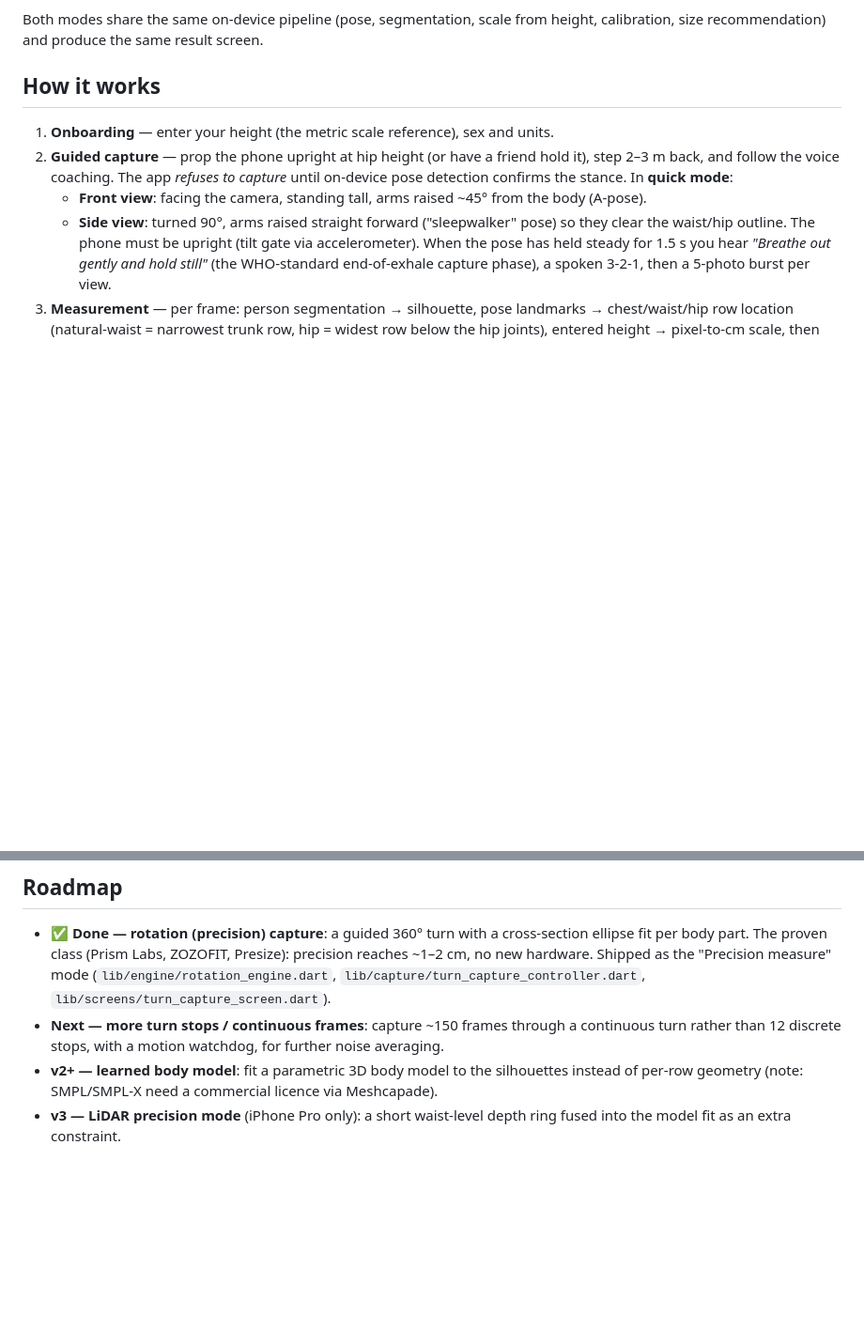
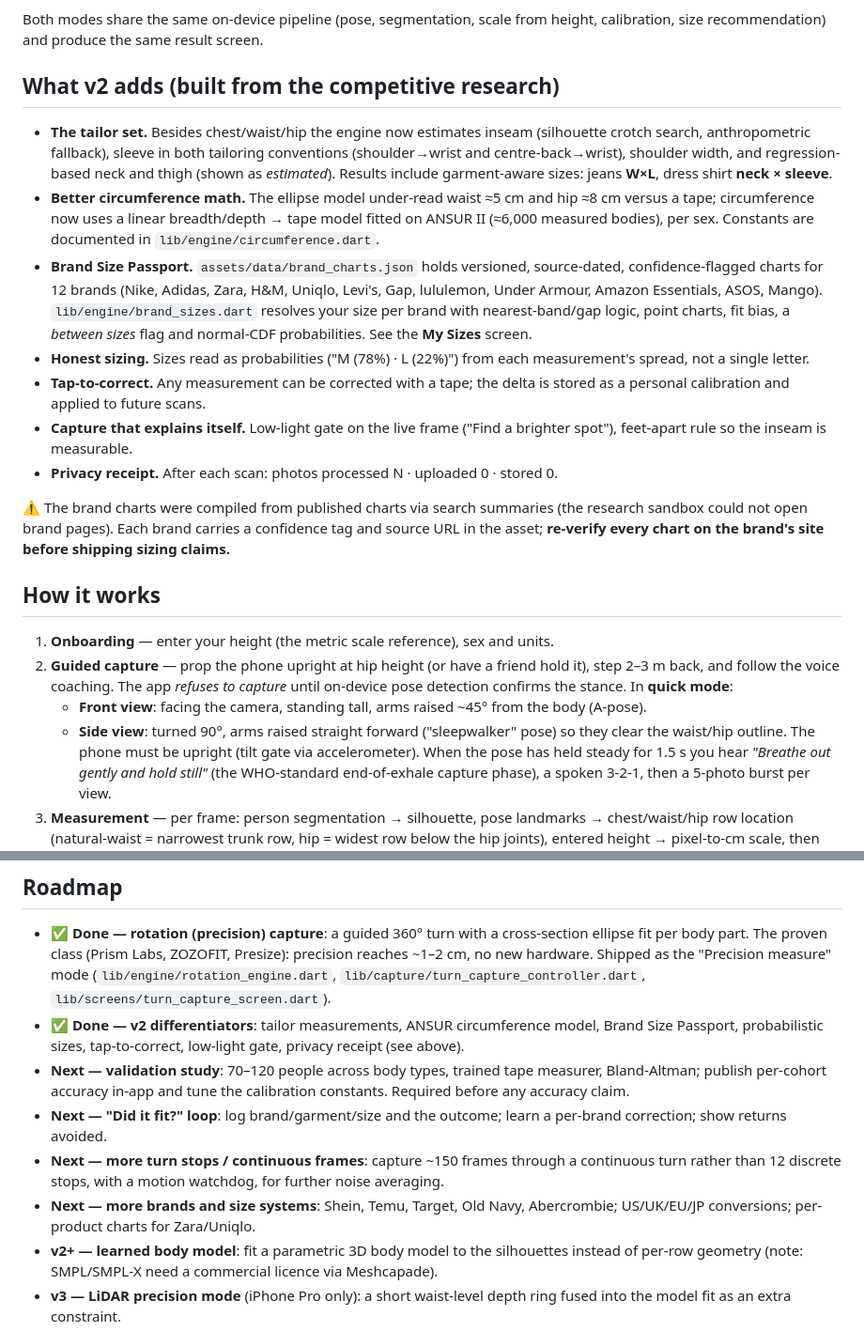
Before and after one commit to rujal-tuladhar/ProMax-Clinic, a Markdown page: fitsize/README.md, 2 parts joined by grey strips. Shown at 94% size. GitHub-like rendering; blank space fills up the shorter version.

Commit message:
FitSize README: document v2 features, brand-chart caveat, roadmap
Co-Authored-By: Claude Fable 5.1 <noreply@anthropic.com>
Claude-Session: https://claude.ai/code/session_01WGnA5fkpqdHyR8LMtX98FE

```diff
--- a/fitsize/README.md
+++ b/fitsize/README.md
@@ -23,6 +23,37 @@ FitSize offers two guided capture modes from the home screen:
 Both modes share the same on-device pipeline (pose, segmentation, scale from
 height, calibration, size recommendation) and produce the same result
 screen.
+
+## What v2 adds (built from the competitive research)
+
+- **The tailor set.** Besides chest/waist/hip the engine now estimates
+  inseam (silhouette crotch search, anthropometric fallback), sleeve in both
+  tailoring conventions (shoulder→wrist and centre-back→wrist), shoulder
+  width, and regression-based neck and thigh (shown as *estimated*). Results
+  include garment-aware sizes: jeans **W×L**, dress shirt **neck × sleeve**.
+- **Better circumference math.** The ellipse model under-read waist ≈5 cm
+  and hip ≈8 cm versus a tape; circumference now uses a linear
+  breadth/depth → tape model fitted on ANSUR II (≈6,000 measured bodies),
+  per sex. Constants are documented in `lib/engine/circumference.dart`.
+- **Brand Size Passport.** `assets/data/brand_charts.json` holds versioned,
+  source-dated, confidence-flagged charts for 12 brands (Nike, Adidas, Zara,
+  H&M, Uniqlo, Levi's, Gap, lululemon, Under Armour, Amazon Essentials, ASOS,
+  Mango). `lib/engine/brand_sizes.dart` resolves your size per brand with
+  nearest-band/gap logic, point charts, fit bias, a *between sizes* flag and
+  normal-CDF probabilities. See the **My Sizes** screen.
+- **Honest sizing.** Sizes read as probabilities ("M (78%) · L (22%)")
+  from each measurement's spread, not a single letter.
+- **Tap-to-correct.** Any measurement can be corrected with a tape; the
+  delta is stored as a personal calibration and applied to future scans.
+- **Capture that explains itself.** Low-light gate on the live frame
+  ("Find a brighter spot"), feet-apart rule so the inseam is measurable.
+- **Privacy receipt.** After each scan: photos processed N · uploaded 0 ·
+  stored 0.
+
+⚠️ The brand charts were compiled from published charts via search summaries
+(the research sandbox could not open brand pages). Each brand carries a
+confidence tag and source URL in the asset; **re-verify every chart on the
+brand's site before shipping sizing claims.**
 
 ## How it works
 
@@ -141,9 +172,19 @@ lighting, repeat scans.
   the "Precision measure" mode (`lib/engine/rotation_engine.dart`,
   `lib/capture/turn_capture_controller.dart`,
   `lib/screens/turn_capture_screen.dart`).
+- **✅ Done — v2 differentiators**: tailor measurements, ANSUR
+  circumference model, Brand Size Passport, probabilistic sizes,
+  tap-to-correct, low-light gate, privacy receipt (see above).
+- **Next — validation study**: 70–120 people across body types, trained
+  tape measurer, Bland-Altman; publish per-cohort accuracy in-app and tune
+  the calibration constants. Required before any accuracy claim.
+- **Next — "Did it fit?" loop**: log brand/garment/size and the outcome;
+  learn a per-brand correction; show returns avoided.
 - **Next — more turn stops / continuous frames**: capture ~150 frames
   through a continuous turn rather than 12 discrete stops, with a motion
   watchdog, for further noise averaging.
+- **Next — more brands and size systems**: Shein, Temu, Target, Old Navy,
+  Abercrombie; US/UK/EU/JP conversions; per-product charts for Zara/Uniqlo.
 - **v2+ — learned body model**: fit a parametric 3D body model to the
   silhouettes instead of per-row geometry (note: SMPL/SMPL-X need a
   commercial licence via Meshcapade).
```
